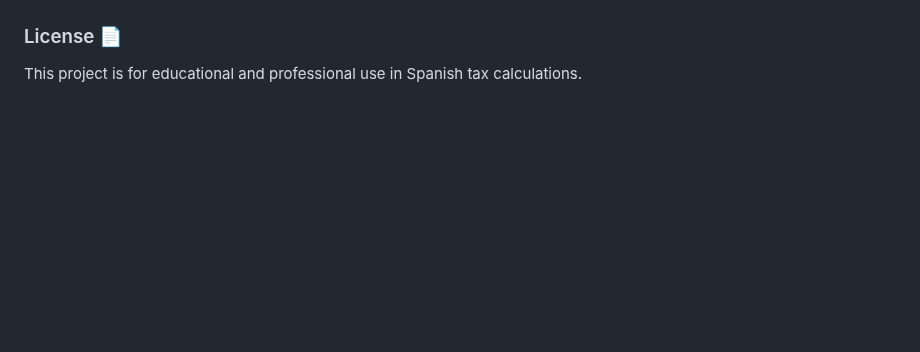
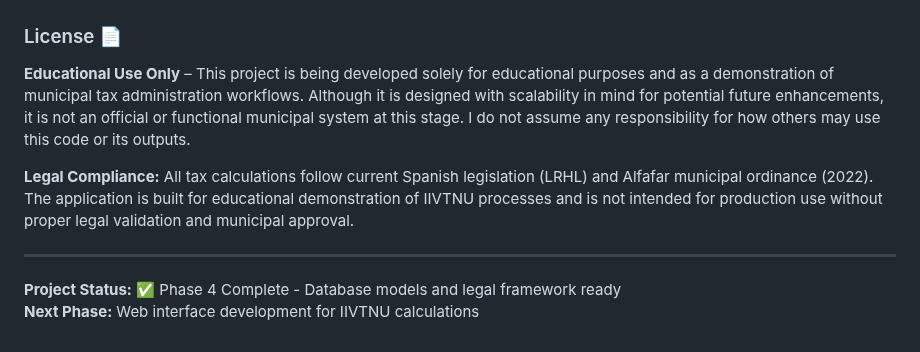
Before and after one commit to JoseBG93/tax-calculator-app, a Markdown page: README.md, the part around one of its changes. Rendered like a GitHub page; blank space fills up the shorter version.

```diff
--- a/README.md
+++ b/README.md
@@ -106,4 +171,11 @@ python run.py
 
 ### License 📄
 
-This project is for educational and professional use in Spanish tax calculations.
+**Educational Use Only** – This project is being developed solely for educational purposes and as a demonstration of municipal tax administration workflows. Although it is designed with scalability in mind for potential future enhancements, it is not an official or functional municipal system at this stage. I do not assume any responsibility for how others may use this code or its outputs.
+
+**Legal Compliance:** All tax calculations follow current Spanish legislation (LRHL) and Alfafar municipal ordinance (2022). The application is built for educational demonstration of IIVTNU processes and is not intended for production use without proper legal validation and municipal approval.
+
+---
+
+**Project Status:** ✅ Phase 4 Complete - Database models and legal framework ready
+**Next Phase:** Web interface development for IIVTNU calculations
```
Also changed, not shown: other parts of README.md (+103 -38 lines).
